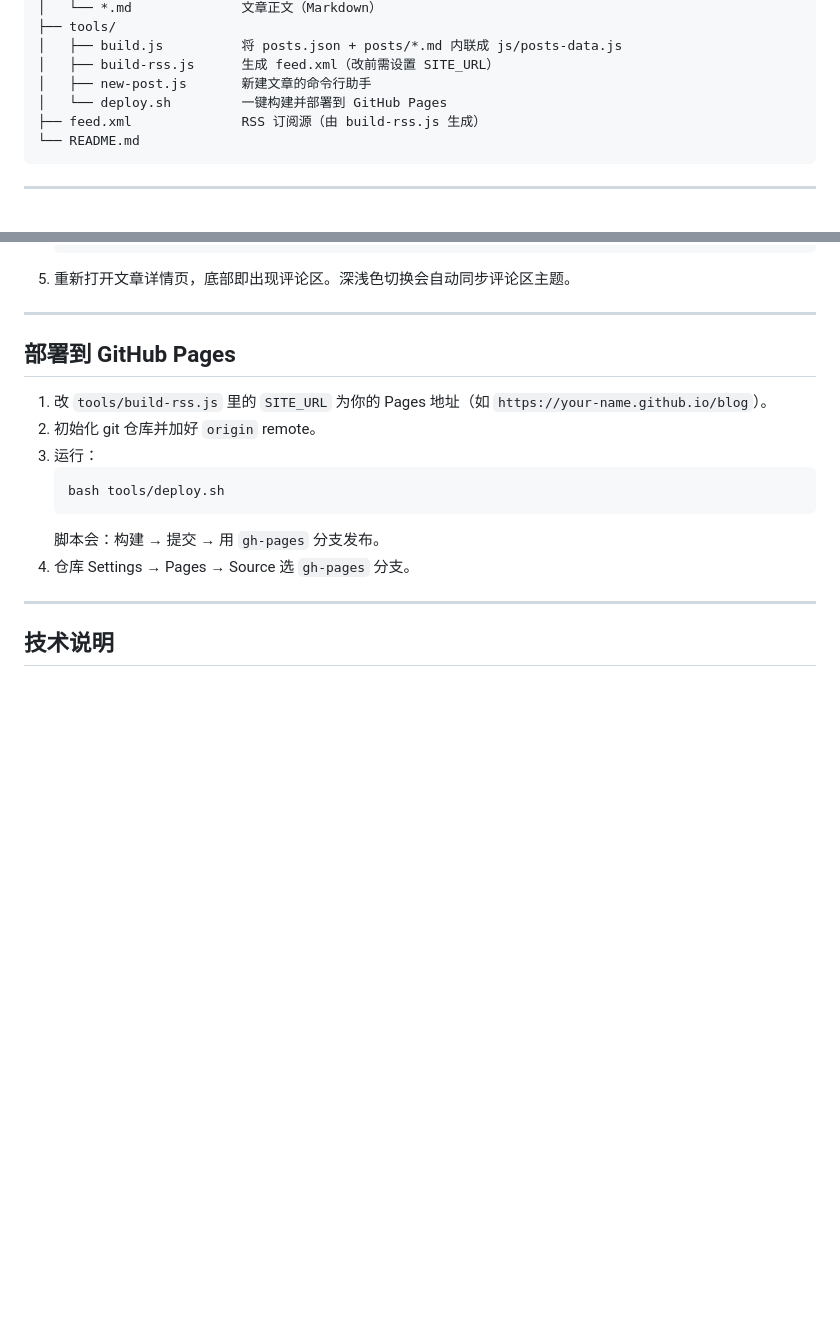
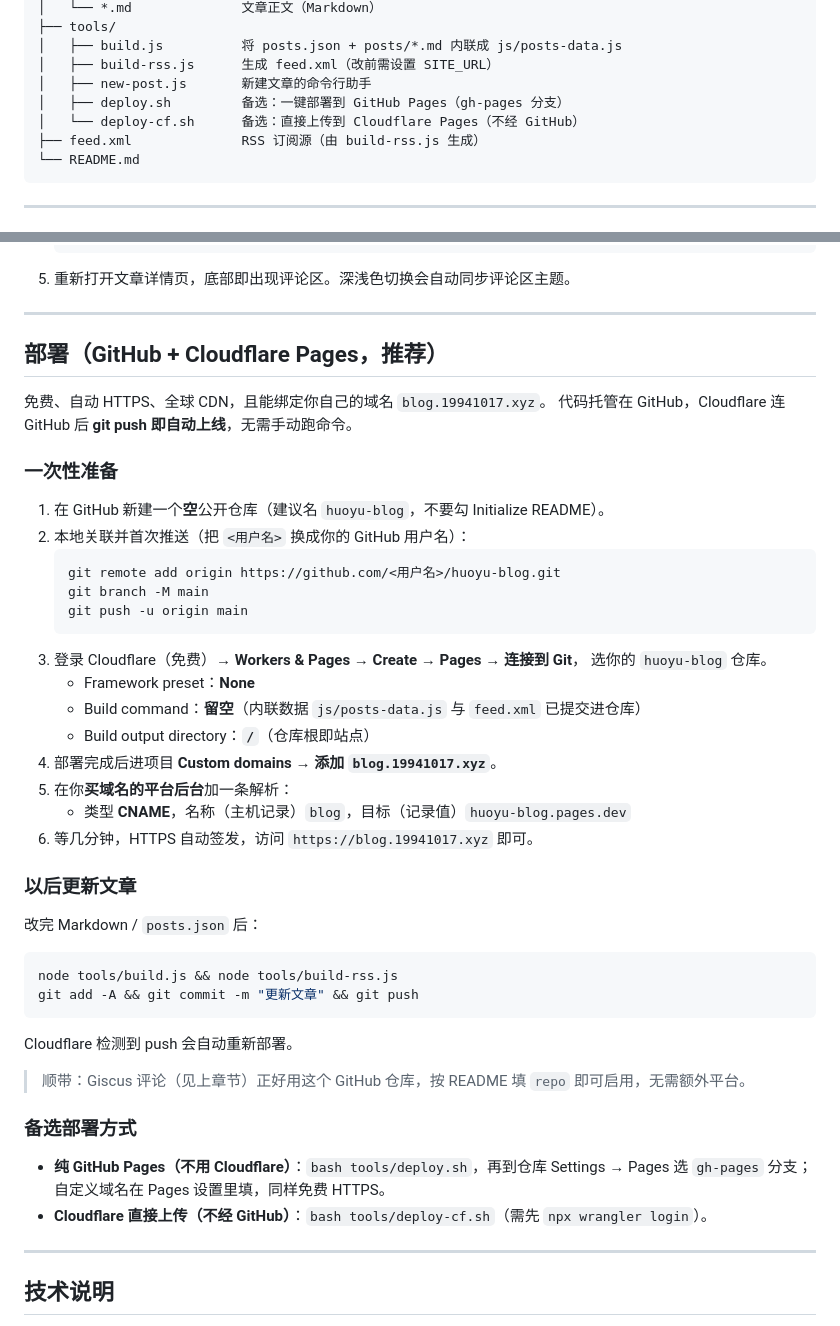
Before and after one commit to isshow/huoyu-blog, a Markdown page: README.md, 2 parts joined by grey strips. Rendered like a GitHub page; blank space fills up the shorter version.

Commit message:
docs: 部署方案改为 GitHub + Cloudflare Pages 自动部署

````diff
--- a/README.md
+++ b/README.md
@@ -47,7 +47,8 @@ blog/
 │   ├── build.js          将 posts.json + posts/*.md 内联成 js/posts-data.js
 │   ├── build-rss.js      生成 feed.xml（改前需设置 SITE_URL）
 │   ├── new-post.js       新建文章的命令行助手
-│   └── deploy.sh         一键构建并部署到 GitHub Pages
+│   ├── deploy.sh         备选：一键部署到 GitHub Pages（gh-pages 分支）
+│   └── deploy-cf.sh      备选：直接上传到 Cloudflare Pages（不经 GitHub）
 ├── feed.xml              RSS 订阅源（由 build-rss.js 生成）
 └── README.md
 ```
@@ -140,16 +141,42 @@ Giscus 基于 GitHub Discussions，纯前端、无需自建服务。默认关闭
 
 ---
 
-## 部署到 GitHub Pages
+## 部署（GitHub + Cloudflare Pages，推荐）
 
-1. 改 `tools/build-rss.js` 里的 `SITE_URL` 为你的 Pages 地址（如 `https://your-name.github.io/blog`）。
-2. 初始化 git 仓库并加好 `origin` remote。
-3. 运行：
+免费、自动 HTTPS、全球 CDN，且能绑定你自己的域名 `blog.19941017.xyz`。
+代码托管在 GitHub，Cloudflare 连 GitHub 后 **git push 即自动上线**，无需手动跑命令。
+
+### 一次性准备
+1. 在 GitHub 新建一个**空**公开仓库（建议名 `huoyu-blog`，不要勾 Initialize README）。
+2. 本地关联并首次推送（把 `<用户名>` 换成你的 GitHub 用户名）：
    ```bash
-   bash tools/deploy.sh
+   git remote add origin https://github.com/<用户名>/huoyu-blog.git
+   git branch -M main
+   git push -u origin main
    ```
-   脚本会：构建 → 提交 → 用 `gh-pages` 分支发布。
-4. 仓库 Settings → Pages → Source 选 `gh-pages` 分支。
+3. 登录 Cloudflare（免费）→ **Workers & Pages → Create → Pages → 连接到 Git**，
+   选你的 `huoyu-blog` 仓库。
+   - Framework preset：**None**
+   - Build command：**留空**（内联数据 `js/posts-data.js` 与 `feed.xml` 已提交进仓库）
+   - Build output directory：**`/`**（仓库根即站点）
+4. 部署完成后进项目 **Custom domains → 添加 `blog.19941017.xyz`**。
+5. 在你**买域名的平台后台**加一条解析：
+   - 类型 **CNAME**，名称（主机记录）`blog`，目标（记录值）`huoyu-blog.pages.dev`
+6. 等几分钟，HTTPS 自动签发，访问 `https://blog.19941017.xyz` 即可。
+
+### 以后更新文章
+改完 Markdown / `posts.json` 后：
+```bash
+node tools/build.js && node tools/build-rss.js
+git add -A && git commit -m "更新文章" && git push
+```
+Cloudflare 检测到 push 会自动重新部署。
+
+> 顺带：Giscus 评论（见上章节）正好用这个 GitHub 仓库，按 README 填 `repo` 即可启用，无需额外平台。
+
+### 备选部署方式
+- **纯 GitHub Pages（不用 Cloudflare）**：`bash tools/deploy.sh`，再到仓库 Settings → Pages 选 `gh-pages` 分支；自定义域名在 Pages 设置里填，同样免费 HTTPS。
+- **Cloudflare 直接上传（不经 GitHub）**：`bash tools/deploy-cf.sh`（需先 `npx wrangler login`）。
 
 ---
 
````
